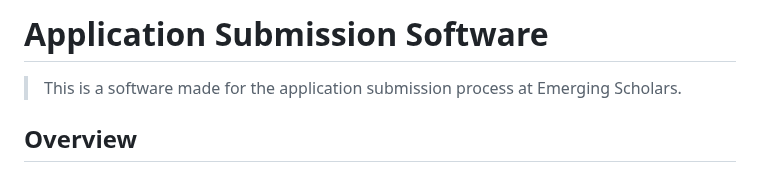
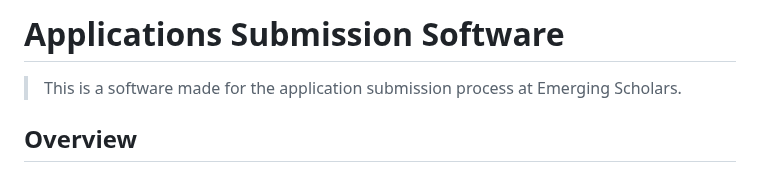
Before and after one commit to Georgey764/Grant-Application-Management-System, a Markdown page: README.md, the part around the change. Drawn GitHub-style.

```diff
--- a/README.md
+++ b/README.md
@@ -1,4 +1,4 @@
-# Application Submission Software
+# Applications Submission Software
 
 > This is a software made for the application submission process at Emerging Scholars.
 
```
